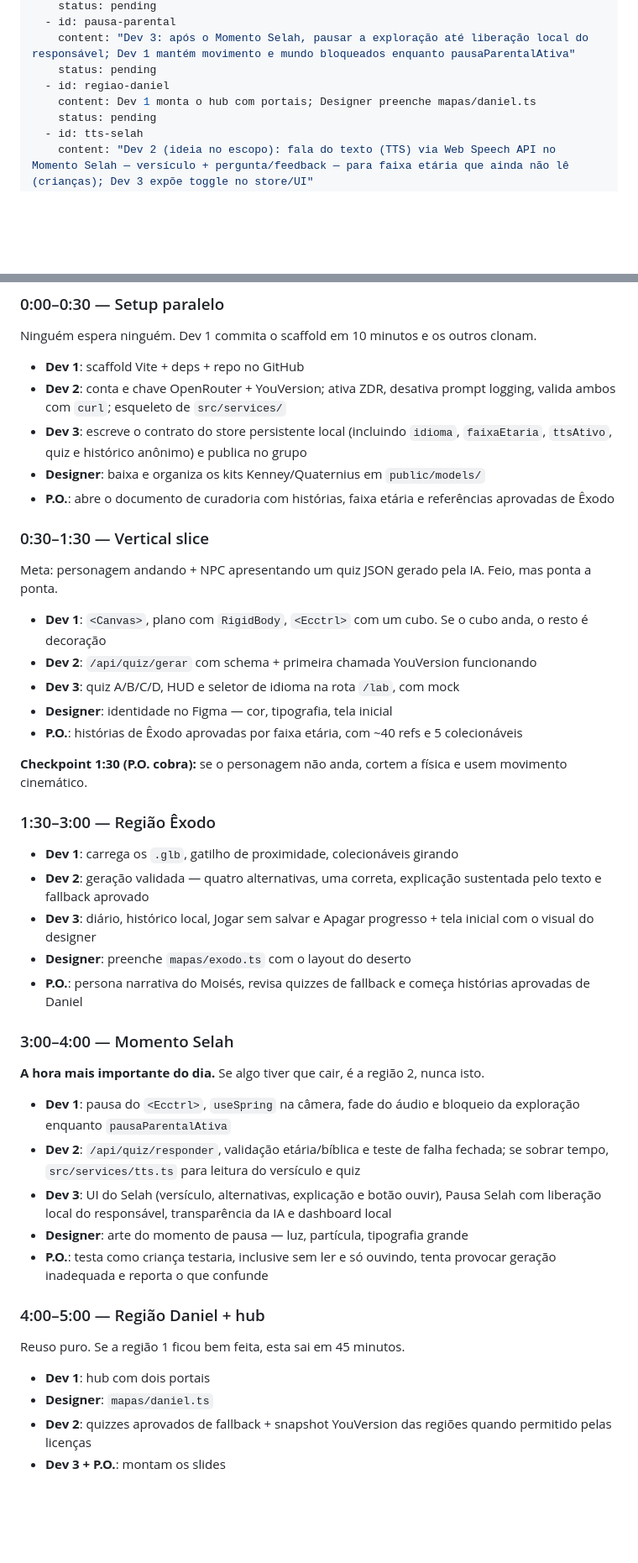
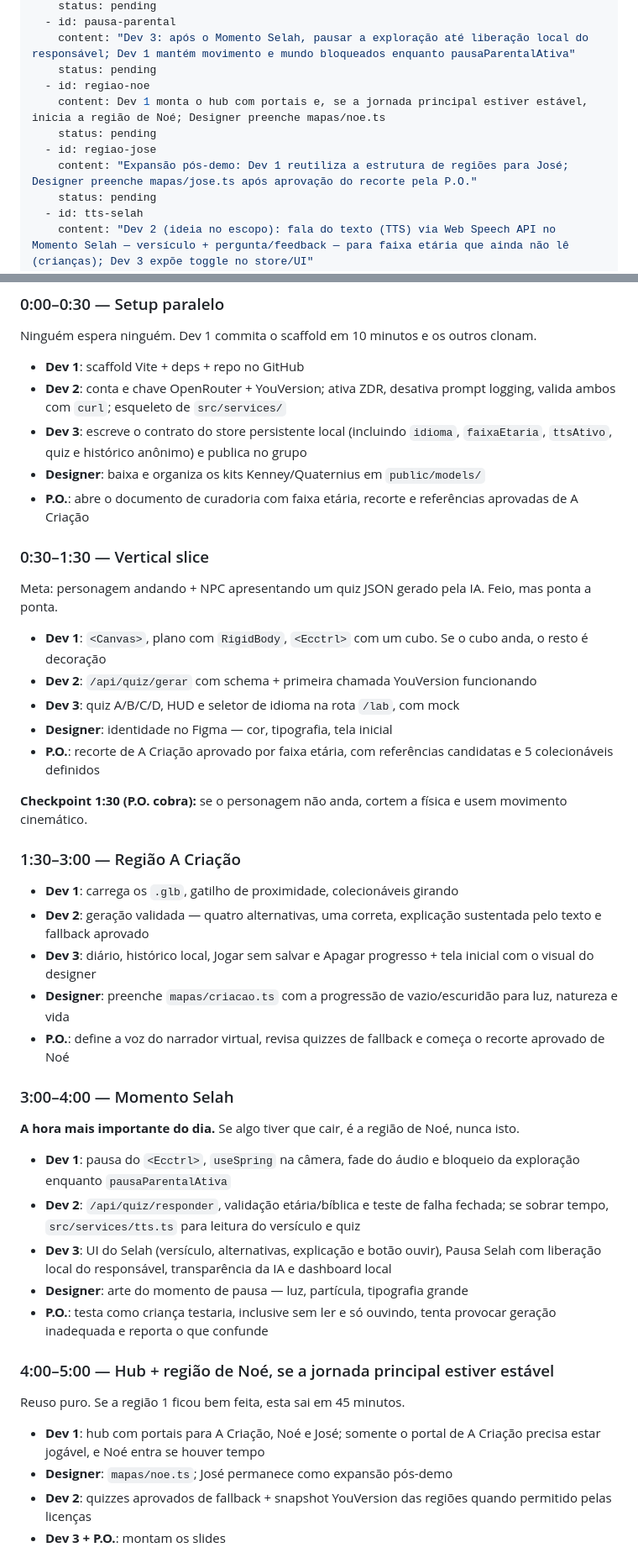
Before and after one commit to amen-js/Selah, a Markdown page: plans/selah.plan.md, 2 parts joined by grey strips. Shown at 84% size. Rendered like a GitHub page; blank space fills up the shorter version.

Commit message:
docs(plan): align worlds with game design document

```diff
--- a/plans/selah.plan.md
+++ b/plans/selah.plan.md
@@ -47,8 +47,11 @@ todos:
   - id: pausa-parental
     content: "Dev 3: após o Momento Selah, pausar a exploração até liberação local do responsável; Dev 1 mantém movimento e mundo bloqueados enquanto pausaParentalAtiva"
     status: pending
-  - id: regiao-daniel
-    content: Dev 1 monta o hub com portais; Designer preenche mapas/daniel.ts
+  - id: regiao-noe
+    content: Dev 1 monta o hub com portais e, se a jornada principal estiver estável, inicia a região de Noé; Designer preenche mapas/noe.ts
+    status: pending
+  - id: regiao-jose
+    content: "Expansão pós-demo: Dev 1 reutiliza a estrutura de regiões para José; Designer preenche mapas/jose.ts após aprovação do recorte pela P.O."
     status: pending
   - id: tts-selah
     content: "Dev 2 (ideia no escopo): fala do texto (TTS) via Web Speech API no Momento Selah — versículo + pergunta/feedback — para faixa etária que ainda não lê (crianças); Dev 3 expõe toggle no store/UI"
@@ -336,7 +341,7 @@ Ninguém espera ninguém. Dev 1 commita o scaffold em 10 minutos e os outros clo
 - **Dev 2**: conta e chave OpenRouter + YouVersion; ativa ZDR, desativa prompt logging, valida ambos com `curl`; esqueleto de `src/services/`
 - **Dev 3**: escreve o contrato do store persistente local (incluindo `idioma`, `faixaEtaria`, `ttsAtivo`, quiz e histórico anônimo) e publica no grupo
 - **Designer**: baixa e organiza os kits Kenney/Quaternius em `public/models/`
-- **P.O.**: abre o documento de curadoria com histórias, faixa etária e referências aprovadas de Êxodo
+- **P.O.**: abre o documento de curadoria com faixa etária, recorte e referências aprovadas de A Criação
 
 ### 0:30–1:30 — Vertical slice
 
@@ -346,21 +351,21 @@ Meta: personagem andando + NPC apresentando um quiz JSON gerado pela IA. Feio, m
 - **Dev 2**: `/api/quiz/gerar` com schema + primeira chamada YouVersion funcionando
 - **Dev 3**: quiz A/B/C/D, HUD e seletor de idioma na rota `/lab`, com mock
 - **Designer**: identidade no Figma — cor, tipografia, tela inicial
-- **P.O.**: histórias de Êxodo aprovadas por faixa etária, com ~40 refs e 5 colecionáveis
+- **P.O.**: recorte de A Criação aprovado por faixa etária, com referências candidatas e 5 colecionáveis definidos
 
 **Checkpoint 1:30 (P.O. cobra):** se o personagem não anda, cortem a física e usem movimento cinemático.
 
-### 1:30–3:00 — Região Êxodo
+### 1:30–3:00 — Região A Criação
 
 - **Dev 1**: carrega os `.glb`, gatilho de proximidade, colecionáveis girando
 - **Dev 2**: geração validada — quatro alternativas, uma correta, explicação sustentada pelo texto e fallback aprovado
 - **Dev 3**: diário, histórico local, Jogar sem salvar e Apagar progresso + tela inicial com o visual do designer
-- **Designer**: preenche `mapas/exodo.ts` com o layout do deserto
-- **P.O.**: persona narrativa do Moisés, revisa quizzes de fallback e começa histórias aprovadas de Daniel
+- **Designer**: preenche `mapas/criacao.ts` com a progressão de vazio/escuridão para luz, natureza e vida
+- **P.O.**: define a voz do narrador virtual, revisa quizzes de fallback e começa o recorte aprovado de Noé
 
 ### 3:00–4:00 — Momento Selah
 
-**A hora mais importante do dia.** Se algo tiver que cair, é a região 2, nunca isto.
+**A hora mais importante do dia.** Se algo tiver que cair, é a região de Noé, nunca isto.
 
 - **Dev 1**: pausa do `<Ecctrl>`, `useSpring` na câmera, fade do áudio e bloqueio da exploração enquanto `pausaParentalAtiva`
 - **Dev 2**: `/api/quiz/responder`, validação etária/bíblica e teste de falha fechada; se sobrar tempo, `src/services/tts.ts` para leitura do versículo e quiz
@@ -368,12 +373,12 @@ Meta: personagem andando + NPC apresentando um quiz JSON gerado pela IA. Feio, m
 - **Designer**: arte do momento de pausa — luz, partícula, tipografia grande
 - **P.O.**: testa como criança testaria, inclusive sem ler e só ouvindo, tenta provocar geração inadequada e reporta o que confunde
 
-### 4:00–5:00 — Região Daniel + hub
+### 4:00–5:00 — Hub + região de Noé, se a jornada principal estiver estável
 
 Reuso puro. Se a região 1 ficou bem feita, esta sai em 45 minutos.
 
-- **Dev 1**: hub com dois portais
-- **Designer**: `mapas/daniel.ts`
+- **Dev 1**: hub com portais para A Criação, Noé e José; somente o portal de A Criação precisa estar jogável, e Noé entra se houver tempo
+- **Designer**: `mapas/noe.ts`; José permanece como expansão pós-demo
 - **Dev 2**: quizzes aprovados de fallback + snapshot YouVersion das regiões quando permitido pelas licenças
 - **Dev 3 + P.O.**: montam os slides
 
```
Also changed, not shown: other parts of plans/selah.plan.md (+13 -11 lines).
